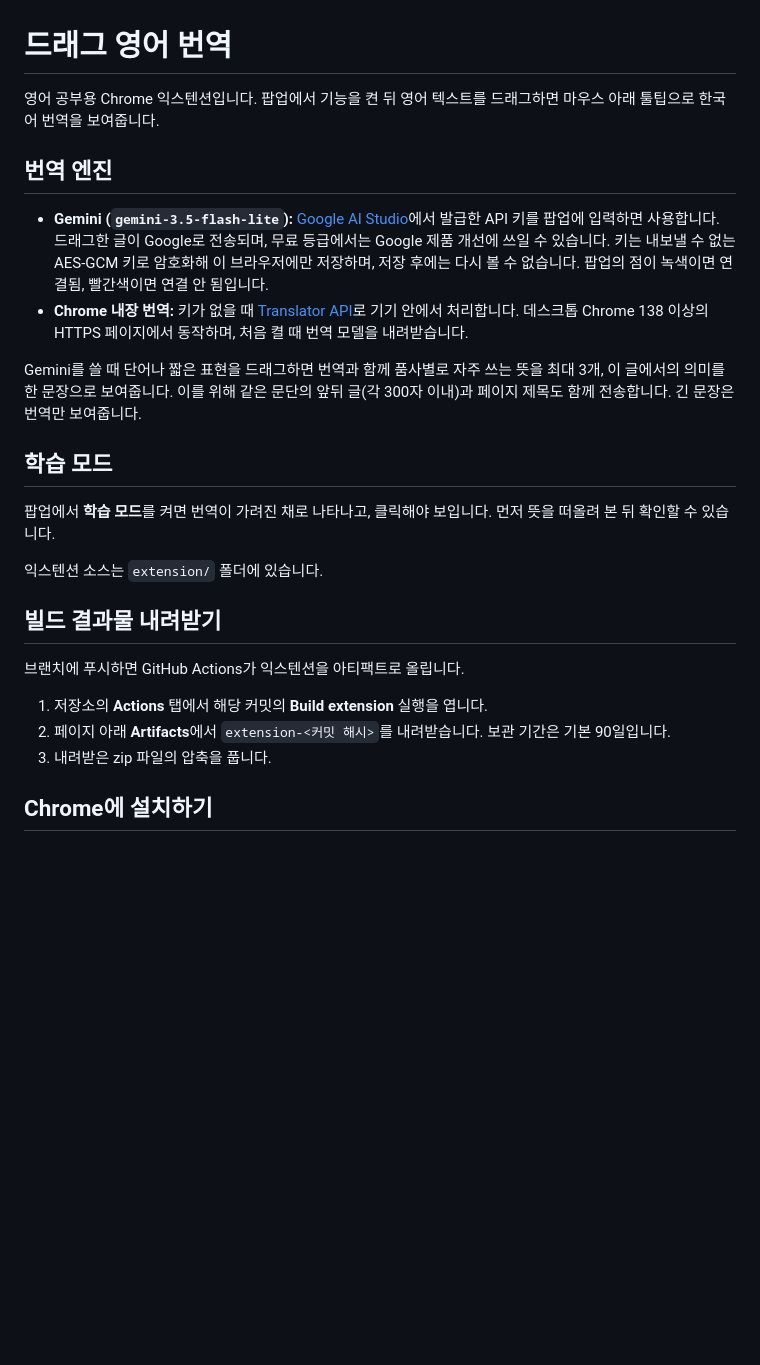
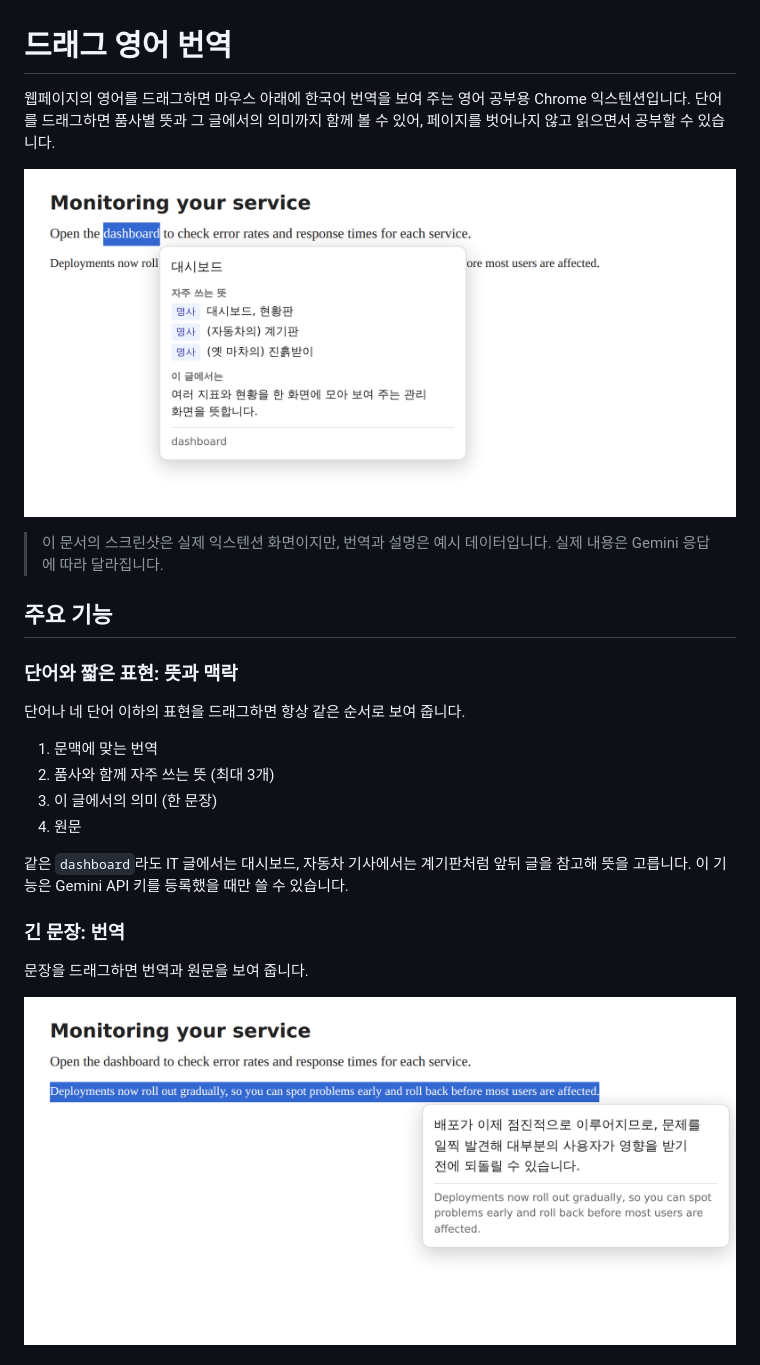
Before and after one commit to ksthink/google_ext, a Markdown page: README.md, the part around one of its changes. Drawn GitHub-style; pictures changed too: docs/screenshots/tooltip-sentence.png (added), docs/screenshots/tooltip-word.png (added); blank space fills up the shorter version.

```diff
--- a/README.md
+++ b/README.md
@@ -1,27 +1,27 @@
 # 드래그 영어 번역
 
-영어 공부용 Chrome 익스텐션입니다. 팝업에서 기능을 켠 뒤 영어 텍스트를 드래그하면 마우스 아래 툴팁으로 한국어 번역을 보여줍니다.
+웹페이지의 영어를 드래그하면 마우스 아래에 한국어 번역을 보여 주는 영어 공부용 Chrome 익스텐션입니다. 단어를 드래그하면 품사별 뜻과 그 글에서의 의미까지 함께 볼 수 있어, 페이지를 벗어나지 않고 읽으면서 공부할 수 있습니다.
 
-## 번역 엔진
+![IT 글에서 dashboard를 드래그해 뜻과 맥락을 보여 주는 툴팁](docs/screenshots/tooltip-word.png)
 
-- **Gemini (`gemini-3.5-flash-lite`):** [Google AI Studio](https://aistudio.google.com/apikey)에서 발급한 API 키를 팝업에 입력하면 사용합니다. 드래그한 글이 Google로 전송되며, 무료 등급에서는 Google 제품 개선에 쓰일 수 있습니다. 키는 내보낼 수 없는 AES-GCM 키로 암호화해 이 브라우저에만 저장하며, 저장 후에는 다시 볼 수 없습니다. 팝업의 점이 녹색이면 연결됨, 빨간색이면 연결 안 됨입니다.
-- **Chrome 내장 번역:** 키가 없을 때 [Translator API](https://developer.chrome.com/docs/ai/translator-api)로 기기 안에서 처리합니다. 데스크톱 Chrome 138 이상의 HTTPS 페이지에서 동작하며, 처음 켤 때 번역 모델을 내려받습니다.
+> 이 문서의 스크린샷은 실제 익스텐션 화면이지만, 번역과 설명은 예시 데이터입니다. 실제 내용은 Gemini 응답에 따라 달라집니다.
 
-Gemini를 쓸 때 단어나 짧은 표현을 드래그하면 번역과 함께 품사별로 자주 쓰는 뜻을 최대 3개, 이 글에서의 의미를 한 문장으로 보여줍니다. 이를 위해 같은 문단의 앞뒤 글(각 300자 이내)과 페이지 제목도 함께 전송합니다. 긴 문장은 번역만 보여줍니다.
+## 주요 기능
 
-## 학습 모드
+### 단어와 짧은 표현: 뜻과 맥락
 
-팝업에서 **학습 모드**를 켜면 번역이 가려진 채로 나타나고, 클릭해야 보입니다. 먼저 뜻을 떠올려 본 뒤 확인할 수 있습니다.
+단어나 네 단어 이하의 표현을 드래그하면 항상 같은 순서로 보여 줍니다.
 
-익스텐션 소스는 `extension/` 폴더에 있습니다.
+1. 문맥에 맞는 번역
+2. 품사와 함께 자주 쓰는 뜻 (최대 3개)
+3. 이 글에서의 의미 (한 문장)
+4. 원문
 
-## 빌드 결과물 내려받기
+같은 `dashboard`라도 IT 글에서는 대시보드, 자동차 기사에서는 계기판처럼 앞뒤 글을 참고해 뜻을 고릅니다. 이 기능은 Gemini API 키를 등록했을 때만 쓸 수 있습니다.
 
-브랜치에 푸시하면 GitHub Actions가 익스텐션을 아티팩트로 올립니다.
+### 긴 문장: 번역
 
-1. 저장소의 **Actions** 탭에서 해당 커밋의 **Build extension** 실행을 엽니다.
-2. 페이지 아래 **Artifacts**에서 `extension-<커밋 해시>`를 내려받습니다. 보관 기간은 기본 90일입니다.
-3. 내려받은 zip 파일의 압축을 풉니다.
+문장을 드래그하면 번역과 원문을 보여 줍니다.
 
-## Chrome에 설치하기
+![긴 영어 문장을 드래그해 번역을 보여 주는 툴팁](docs/screenshots/tooltip-sentence.png)
 
```
Also changed, not shown: other parts of README.md (+96 -3 lines), docs/screenshots/popup.png (added), docs/screenshots/tooltip-learning.png (added).
